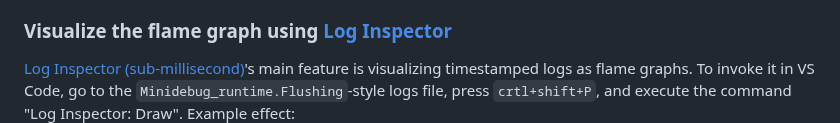
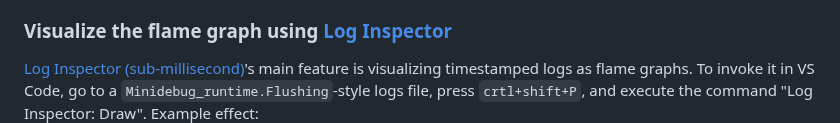
Before and after one commit to lukstafi/ppx_minidebug, a Markdown page: README.md, the part around the change. GitHub-like rendering.

Commit message:
Update README.md
Typo in the Log Inspector subsection.

```diff
--- a/README.md
+++ b/README.md
@@ -147,7 +147,7 @@ The `PrintBox` logs are the prettiest, I could not get the `Format`-functor-base
 
 ### Visualize the flame graph using [Log Inspector](https://marketplace.visualstudio.com/items?itemName=lukstafi.loginspector-submillisecond)
 
-[Log Inspector (sub-millisecond)](https://marketplace.visualstudio.com/items?itemName=lukstafi.loginspector-submillisecond)'s main feature is visualizing timestamped logs as flame graphs. To invoke it in VS Code, go to the `Minidebug_runtime.Flushing`-style logs file, press `crtl+shift+P`, and execute the command "Log Inspector: Draw". Example effect:
+[Log Inspector (sub-millisecond)](https://marketplace.visualstudio.com/items?itemName=lukstafi.loginspector-submillisecond)'s main feature is visualizing timestamped logs as flame graphs. To invoke it in VS Code, go to a `Minidebug_runtime.Flushing`-style logs file, press `crtl+shift+P`, and execute the command "Log Inspector: Draw". Example effect:
 ![Log Inspector flame graph](docs/ppx_minidebug-LogInspector.png)
 
 Note that [Log Inspector (sub-millisecond)](https://marketplace.visualstudio.com/items?itemName=lukstafi.loginspector-submillisecond) is a forked variant of the Log Inspector extension.
```
